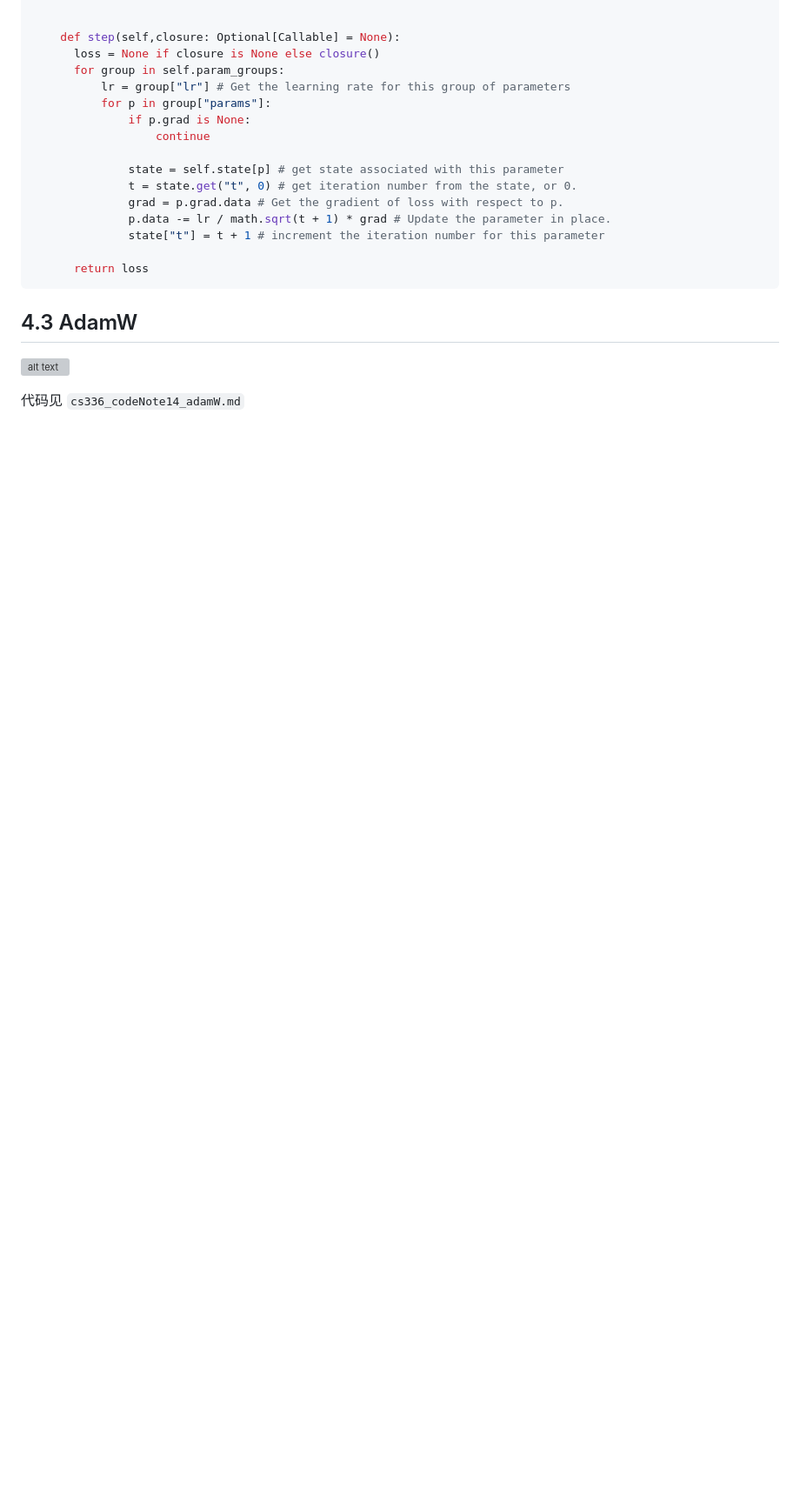
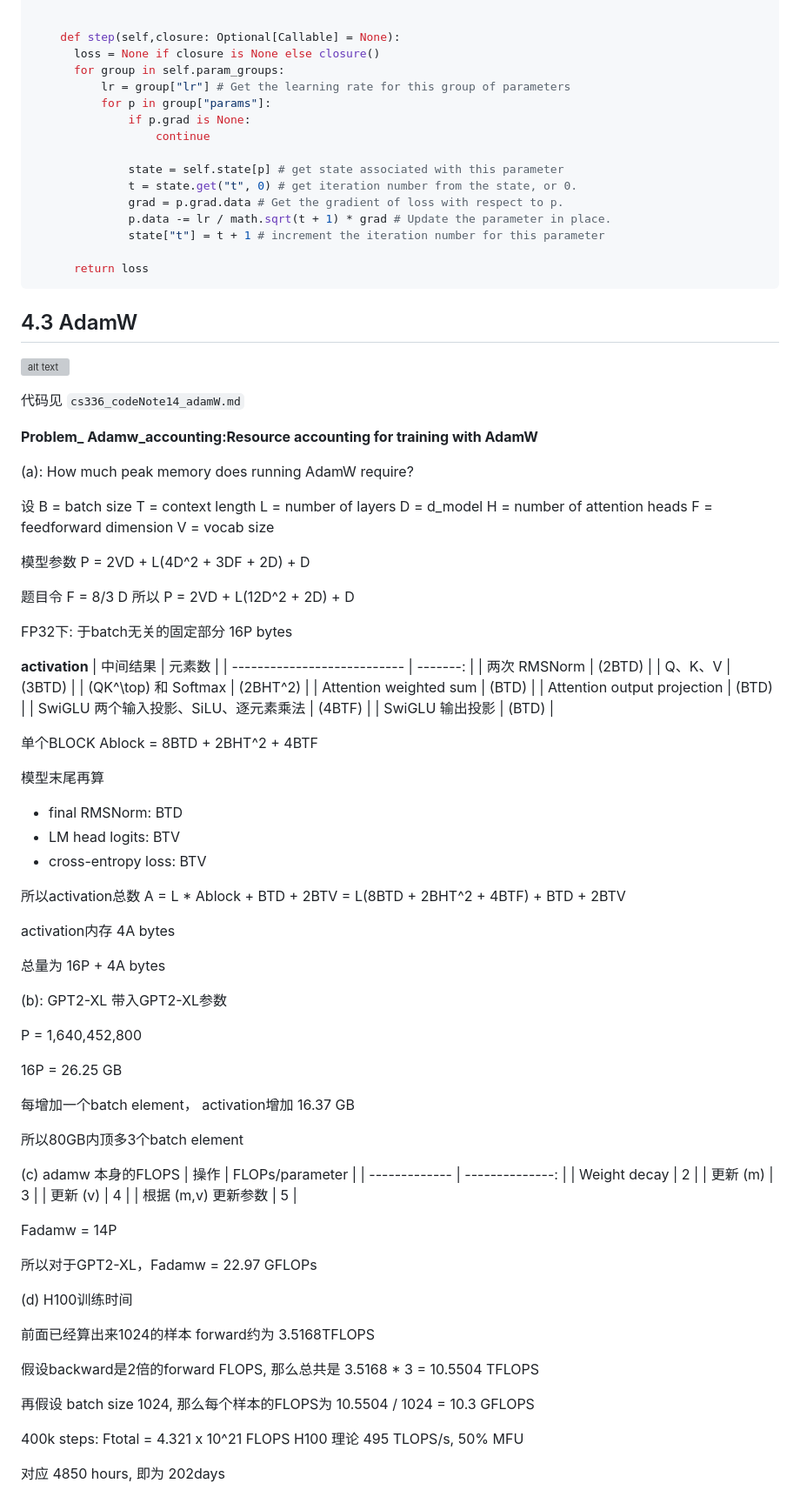
Before and after one commit to Okazaki-Yumemi/CS336, a Markdown page: notes/assignment1_basics/cs336_notes_assignment1_basics_3.md, the part around the change. Shown at 87% size. GitHub-like rendering; blank space fills up the shorter version; grey boxes are pictures that could not be loaded.

Commit message:
Problem: Adamw Training accounting

```diff
--- a/notes/assignment1_basics/cs336_notes_assignment1_basics_3.md
+++ b/notes/assignment1_basics/cs336_notes_assignment1_basics_3.md
@@ -164,3 +164,87 @@ class SGD(torch.optim.Optimizer):
 
 代码见
 `cs336_codeNote14_adamW.md`
+
+
+**Problem_ Adamw_accounting:Resource accounting for training with AdamW**
+
+(a): How much peak memory does running AdamW require?
+
+设 B = batch size
+T = context length
+L = number of layers
+D = d_model
+H = number of attention heads
+F = feedforward dimension
+V = vocab size
+
+模型参数
+P = 2VD + L(4D^2 + 3DF + 2D) + D
+
+题目令 F = 8/3 D
+所以 P = 2VD + L(12D^2 + 2D) + D
+
+FP32下: 于batch无关的固定部分 16P bytes
+
+**activation**
+| 中间结果                        |      元素数 |
+| --------------------------- | -------: |
+| 两次 RMSNorm                  |   (2BTD) |
+| Q、K、V                       |   (3BTD) |
+| (QK^\top) 和 Softmax         | (2BHT^2) |
+| Attention weighted sum      |    (BTD) |
+| Attention output projection |    (BTD) |
+| SwiGLU 两个输入投影、SiLU、逐元素乘法    |   (4BTF) |
+| SwiGLU 输出投影                 |    (BTD) |
+
+单个BLOCK
+Ablock = 8BTD + 2BHT^2 + 4BTF
+
+模型末尾再算
+- final RMSNorm: BTD
+- LM head logits: BTV
+- cross-entropy loss: BTV
+
+所以activation总数
+A = L * Ablock + BTD + 2BTV = L(8BTD + 2BHT^2 + 4BTF) + BTD + 2BTV
+
+activation内存 4A bytes
+
+总量为 16P + 4A bytes
+
+(b): GPT2-XL
+带入GPT2-XL参数
+
+P = 1,640,452,800
+
+16P = 26.25 GB
+
+每增加一个batch element， activation增加
+16.37 GB
+
+所以80GB内顶多3个batch element
+
+(c) adamw 本身的FLOPS
+| 操作            | FLOPs/parameter |
+| ------------- | --------------: |
+| Weight decay  |               2 |
+| 更新 (m)        |               3 |
+| 更新 (v)        |               4 |
+| 根据 (m,v) 更新参数 |               5 |
+
+Fadamw = 14P
+
+所以对于GPT2-XL，Fadamw = 22.97 GFLOPs
+
+(d) H100训练时间
+
+前面已经算出来1024的样本 forward约为 3.5168TFLOPS
+
+假设backward是2倍的forward FLOPS, 那么总共是 3.5168 * 3 = 10.5504 TFLOPS
+
+再假设 batch size 1024, 那么每个样本的FLOPS为 10.5504 / 1024 = 10.3 GFLOPS
+
+400k steps: Ftotal = 4.321 x 10^21 FLOPS
+H100 理论 495 TLOPS/s, 50% MFU
+
+对应 4850 hours, 即为 202days
```
